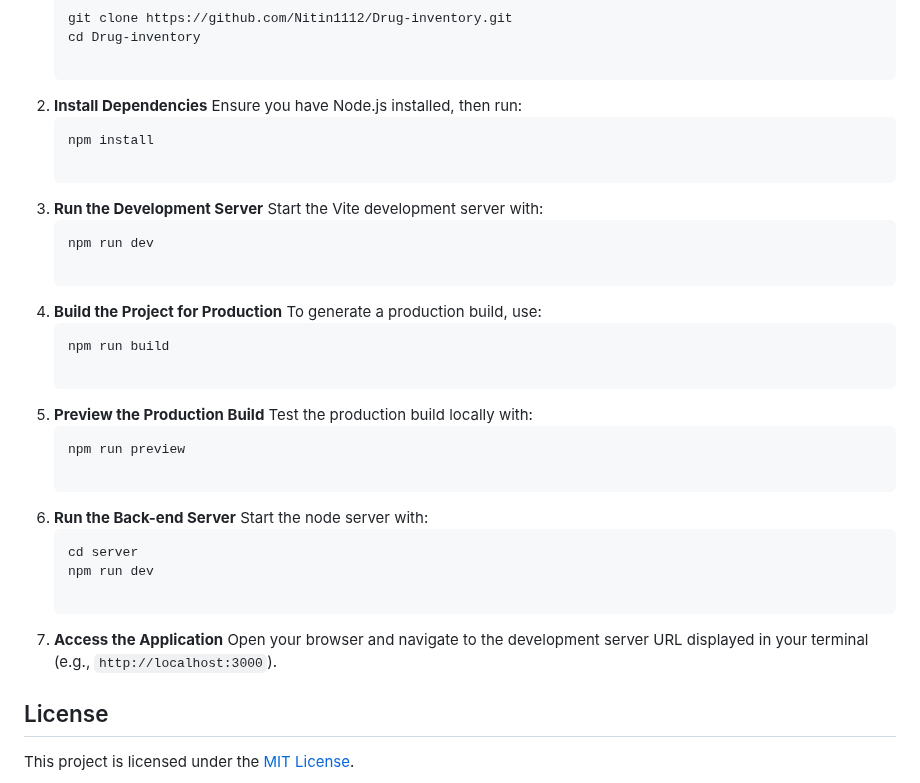
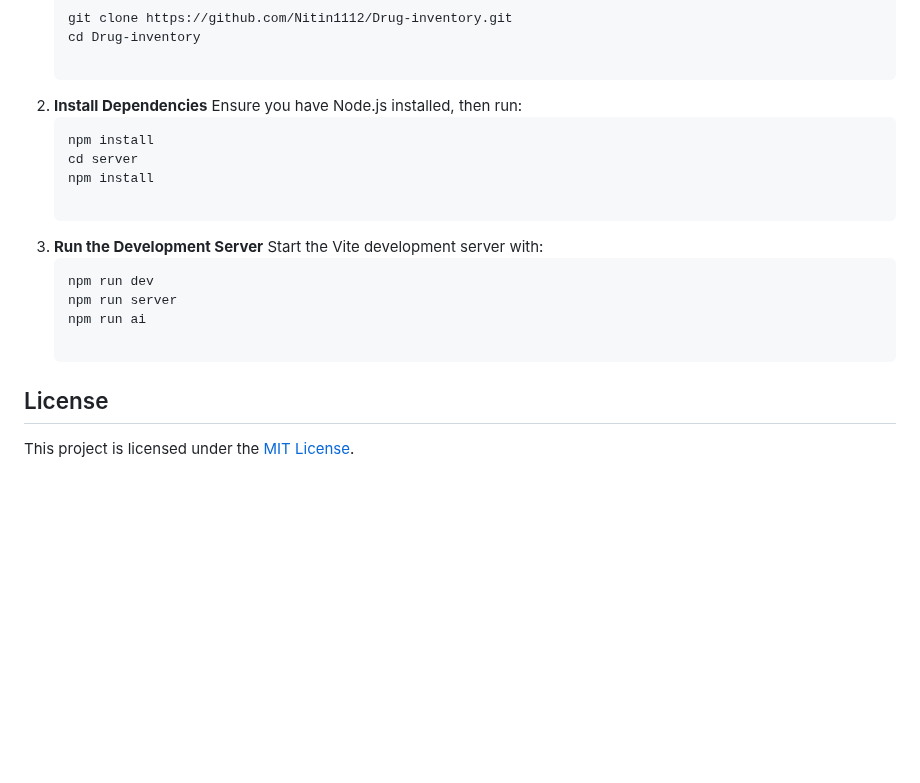
Before and after one commit to Nitin1112/Drug-inventory, a Markdown page: README.md, the part around the change. Drawn GitHub-style; blank space fills up the shorter version.

````diff
--- a/README.md
+++ b/README.md
@@ -74,30 +74,15 @@ Follow these steps to set up and run the project:
    Ensure you have Node.js installed, then run:
     ```bash
     npm install
+    cd server
+    npm install
 
 3. **Run the Development Server**
    Start the Vite development server with:
    ```bash
    npm run dev
-
-4. **Build the Project for Production**
-   To generate a production build, use:
-   ```bash
-   npm run build
-
-5. **Preview the Production Build**
-   Test the production build locally with:
-   ```bash
-   npm run preview
-
-6. **Run the Back-end Server**
-   Start the node server with:
-   ```bash
-   cd server
-   npm run dev
-
-7. **Access the Application**
-   Open your browser and navigate to the development server URL displayed in your terminal (e.g., `http://localhost:3000`).
+   npm run server
+   npm run ai
 
 ## License
 This project is licensed under the [MIT License](LICENSE).
````
